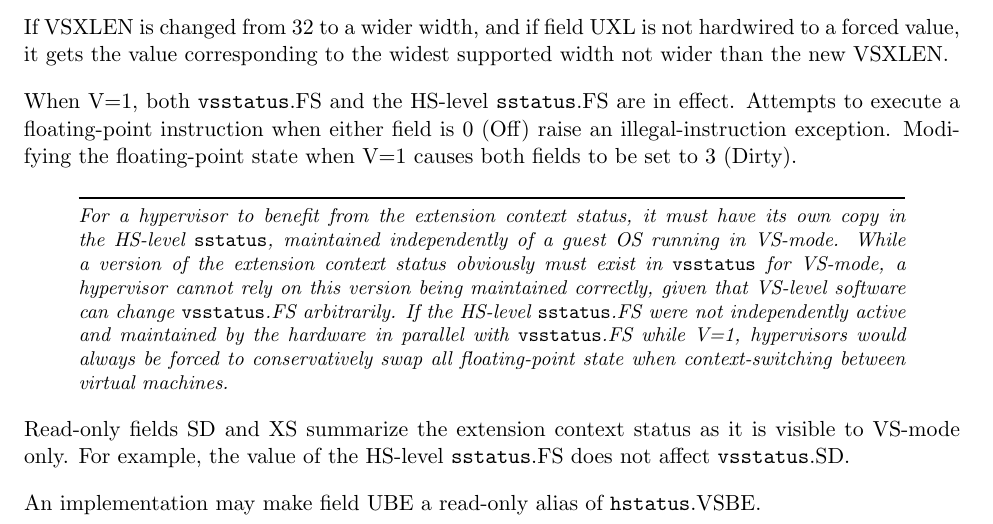
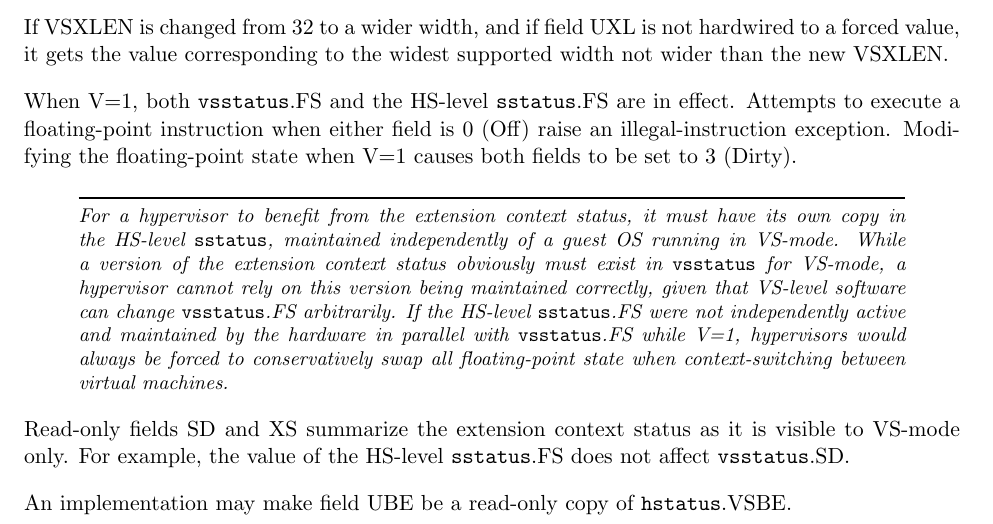
Before and after one commit to riscv/riscv-isa-manual, a LaTeX thesis (src/riscv-privileged.tex, which reads src/hypervisor.tex): part of page 103 of 129, cut so that both start at the same text. Compiled offline with pdfLaTeX.

Commit message:
Change "read-only alias" to "read-only copy"

```diff
--- a/src/hypervisor.tex
+++ b/src/hypervisor.tex
@@ -1304,7 +1304,7 @@ is visible to VS-mode only.
 For example, the value of the HS-level {\tt sstatus}.FS does not affect
 {\tt vsstatus}.SD.
 
-An implementation may make field UBE a read-only alias of
+An implementation may make field UBE be a read-only copy of
 {\tt hstatus}.VSBE.
 
 When V=0, {\tt vsstatus} does not directly affect the behavior of the machine,
```
